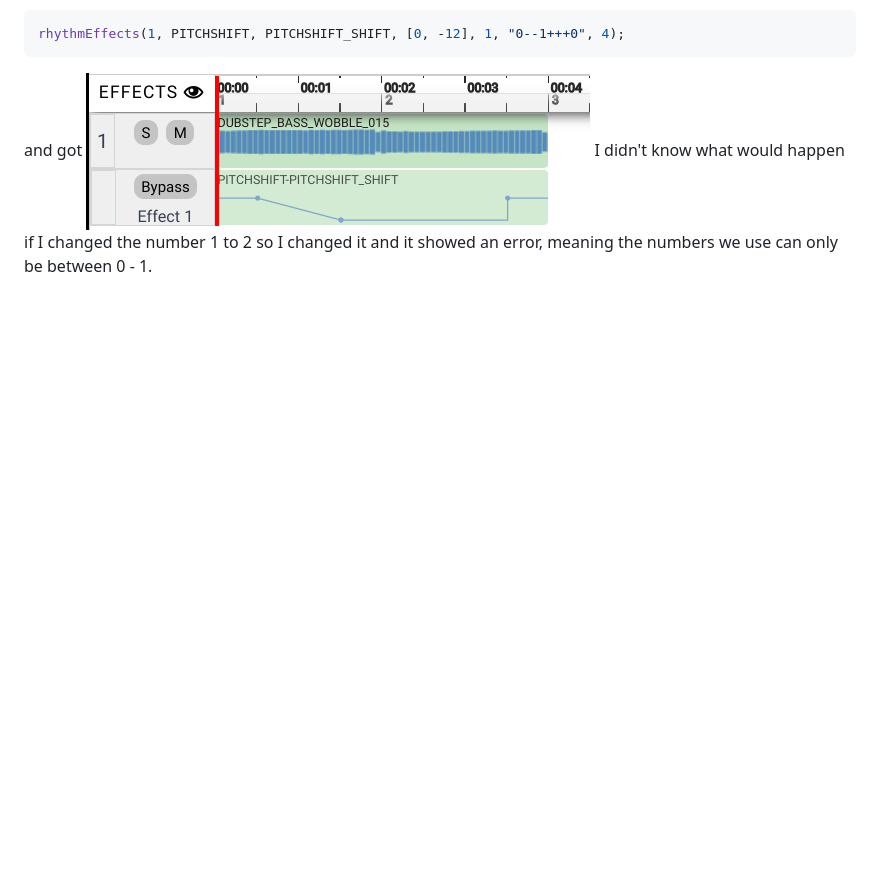
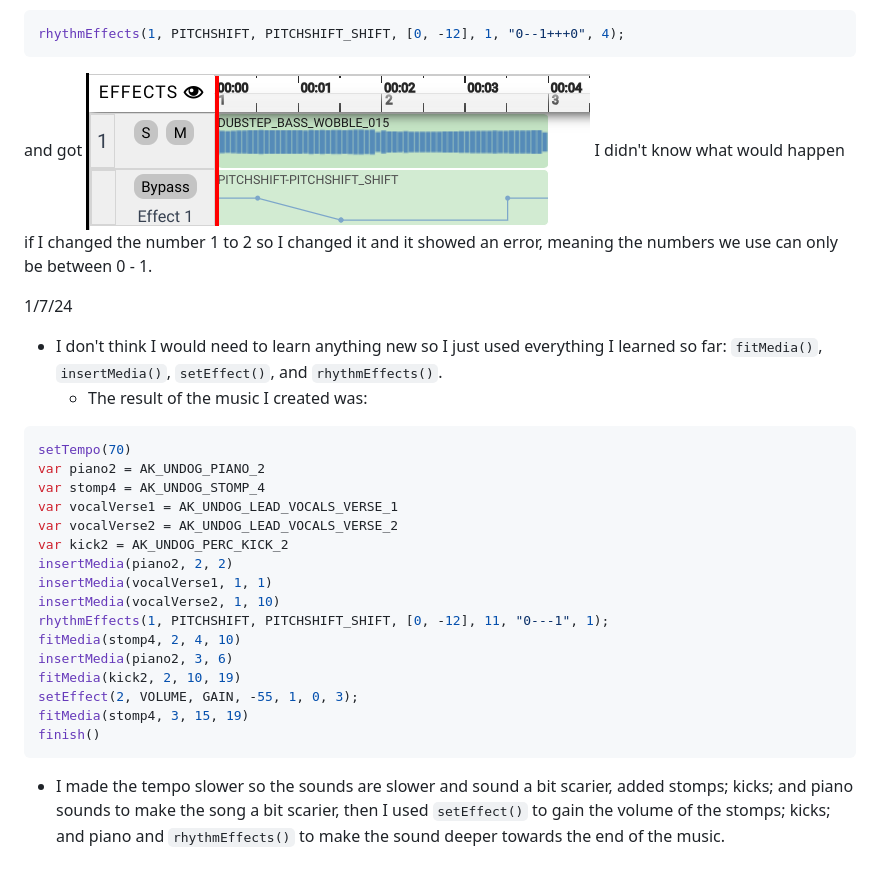
Before and after one commit to adaz0858/sep11-freedom-project, a Markdown page: tool/learning-log.md, the part around the change. GitHub-like rendering; blank space fills up the shorter version.

Commit message:
finish 1/7/24

````diff
--- a/tool/learning-log.md
+++ b/tool/learning-log.md
@@ -83,3 +83,26 @@ rhythmEffects(1, PITCHSHIFT, PITCHSHIFT_SHIFT, [0, -12], 1, "0--1+++0", 4);
 ```
 and got ![this](add-plus.png)
 I didn't know what would happen if I changed the number 1 to 2 so I changed it and it showed an error, meaning the numbers we use can only be between 0 - 1.
+
+1/7/24
+* I don't think I would need to learn anything new so I just used everything I learned so far: `fitMedia()`, `insertMedia()`, `setEffect()`, and `rhythmEffects()`.
+    * The result of the music I created was:
+``` js
+setTempo(70)
+var piano2 = AK_UNDOG_PIANO_2
+var stomp4 = AK_UNDOG_STOMP_4
+var vocalVerse1 = AK_UNDOG_LEAD_VOCALS_VERSE_1
+var vocalVerse2 = AK_UNDOG_LEAD_VOCALS_VERSE_2
+var kick2 = AK_UNDOG_PERC_KICK_2
+insertMedia(piano2, 2, 2)
+insertMedia(vocalVerse1, 1, 1)
+insertMedia(vocalVerse2, 1, 10)
+rhythmEffects(1, PITCHSHIFT, PITCHSHIFT_SHIFT, [0, -12], 11, "0---1", 1);
+fitMedia(stomp4, 2, 4, 10)
+insertMedia(piano2, 3, 6)
+fitMedia(kick2, 2, 10, 19)
+setEffect(2, VOLUME, GAIN, -55, 1, 0, 3);
+fitMedia(stomp4, 3, 15, 19)
+finish()
+```
+* I made the tempo slower so the sounds are slower and sound a bit scarier, added stomps; kicks; and piano sounds to make the song a bit scarier, then I used `setEffect()` to gain the volume of the stomps; kicks; and piano and `rhythmEffects()` to make the sound deeper towards the end of the music.
````
